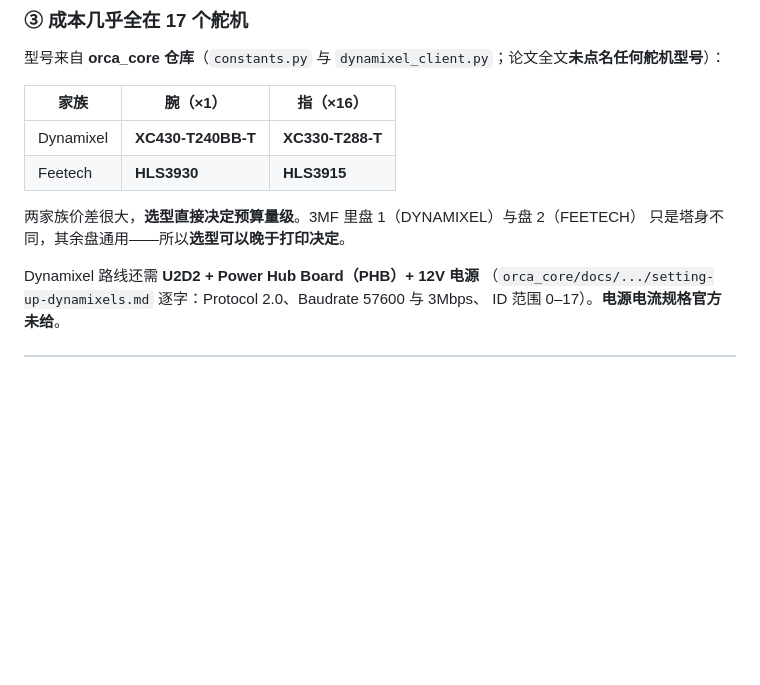
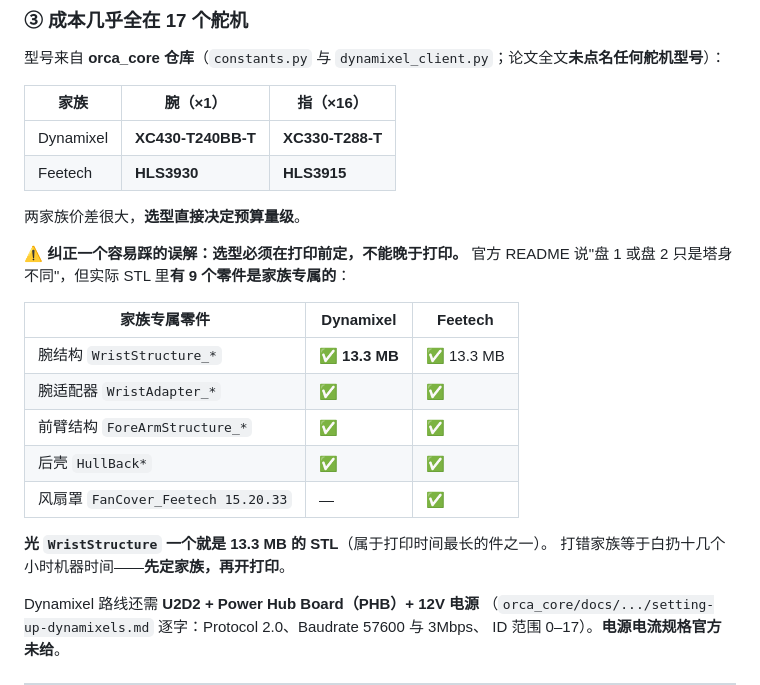
Before and after one commit to DanielYuJie/finger-motion-replay, a Markdown page: docs/ORCA-3D打印建造方案.md, the part around one of its changes. GitHub-like rendering; blank space fills up the shorter version.

```diff
--- a/docs/ORCA-3D打印建造方案.md
+++ b/docs/ORCA-3D打印建造方案.md
@@ -91,8 +91,21 @@ PTFE 管在这版里是**功能性必需件**，不是可省的细节。
 | Dynamixel | **XC430-T240BB-T** | **XC330-T288-T** |
 | Feetech | **HLS3930** | **HLS3915** |
 
-两家族价差很大，**选型直接决定预算量级**。3MF 里盘 1（DYNAMIXEL）与盘 2（FEETECH）
-只是塔身不同，其余盘通用——所以**选型可以晚于打印决定**。
+两家族价差很大，**选型直接决定预算量级**。
+
+⚠️ **纠正一个容易踩的误解：选型必须在打印前定，不能晚于打印。**
+官方 README 说"盘 1 或盘 2 只是塔身不同"，但实际 STL 里**有 9 个零件是家族专属的**：
+
+| 家族专属零件 | Dynamixel | Feetech |
+|---|---|---|
+| 腕结构 `WristStructure_*` | ✅ **13.3 MB** | ✅ 13.3 MB |
+| 腕适配器 `WristAdapter_*` | ✅ | ✅ |
+| 前臂结构 `ForeArmStructure_*` | ✅ | ✅ |
+| 后壳 `HullBack*` | ✅ | ✅ |
+| 风扇罩 `FanCover_Feetech 15.20.33` | — | ✅ |
+
+**光 `WristStructure` 一个就是 13.3 MB 的 STL**（属于打印时间最长的件之一）。
+打错家族等于白扔十几个小时机器时间——**先定家族，再开打印**。
 
 Dynamixel 路线还需 **U2D2 + Power Hub Board（PHB）+ 12V 电源**
 （`orca_core/docs/.../setting-up-dynamixels.md` 逐字：Protocol 2.0、Baudrate 57600 与 3Mbps、
```
Also changed, not shown: other parts of docs/ORCA-3D打印建造方案.md (+31 -4 lines), orca-link/docs/orca-print-parts.png (added), 2 other files.
